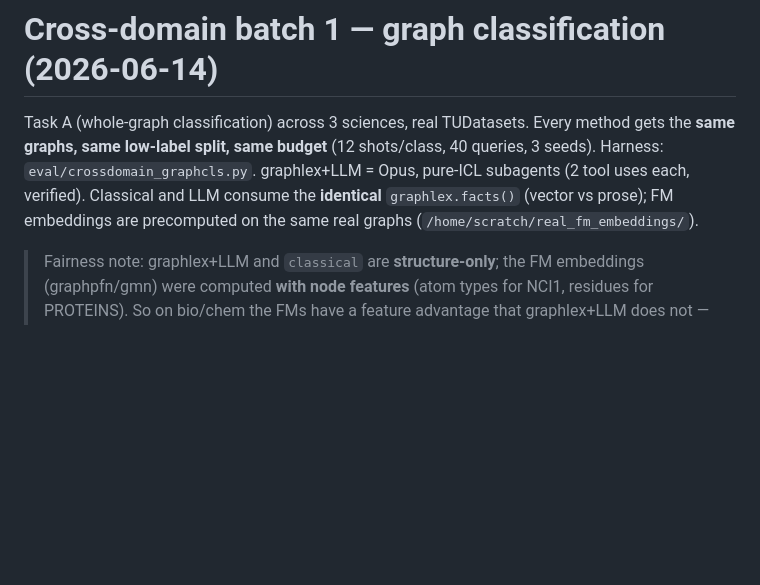
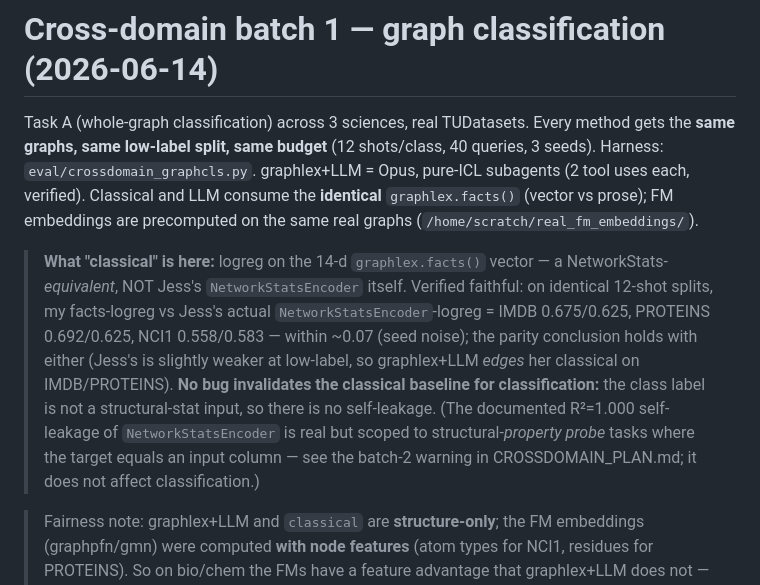
Before and after one commit to MLGlobalHealth/graphlex, a Markdown page: eval/CROSSDOMAIN_RESULTS.md, the part around the change. Rendered like a GitHub page; blank space fills up the shorter version.

```diff
--- a/eval/CROSSDOMAIN_RESULTS.md
+++ b/eval/CROSSDOMAIN_RESULTS.md
@@ -6,6 +6,18 @@ queries, 3 seeds). Harness: `eval/crossdomain_graphcls.py`. graphlex+LLM = Opus,
 pure-ICL subagents (2 tool uses each, verified). Classical and LLM consume the
 **identical** `graphlex.facts()` (vector vs prose); FM embeddings are precomputed on
 the same real graphs (`/home/scratch/real_fm_embeddings/`).
+
+> **What "classical" is here:** logreg on the 14-d `graphlex.facts()` vector — a
+> NetworkStats-*equivalent*, NOT Jess's `NetworkStatsEncoder` itself. Verified
+> faithful: on identical 12-shot splits, my facts-logreg vs Jess's actual
+> `NetworkStatsEncoder`-logreg = IMDB 0.675/0.625, PROTEINS 0.692/0.625, NCI1
+> 0.558/0.583 — within ~0.07 (seed noise); the parity conclusion holds with either
+> (Jess's is slightly weaker at low-label, so graphlex+LLM *edges* her classical on
+> IMDB/PROTEINS). **No bug invalidates the classical baseline for classification:**
+> the class label is not a structural-stat input, so there is no self-leakage. (The
+> documented R²=1.000 self-leakage of `NetworkStatsEncoder` is real but scoped to
+> structural-*property probe* tasks where the target equals an input column — see
+> the batch-2 warning in CROSSDOMAIN_PLAN.md; it does not affect classification.)
 
 > Fairness note: graphlex+LLM and `classical` are **structure-only**; the FM
 > embeddings (graphpfn/gmn) were computed **with node features** (atom types for
```
Also changed, not shown: eval/CROSSDOMAIN_PLAN.md (+10 -0 lines).
